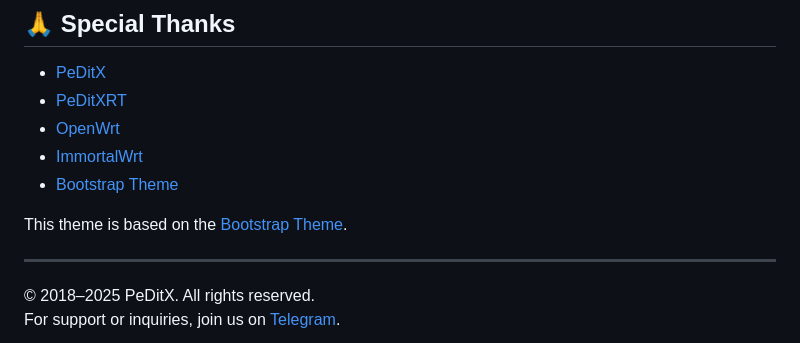
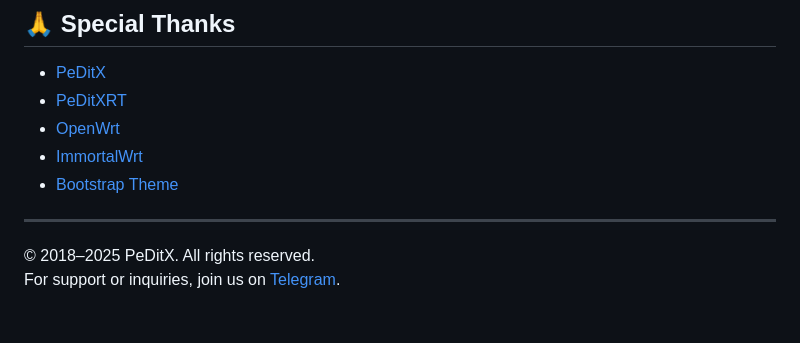
Before and after one commit to peditx/PeDitXOs, a Markdown page: README.md, the part around the change. GitHub-like rendering; blank space fills up the shorter version.

```diff
--- a/README.md
+++ b/README.md
@@ -88,7 +88,6 @@ Build your own custom OpenWrt firmware image with official PeDitXOS plugins usin
 - [ImmortalWrt](https://github.com/immortalwrt)
 - [Bootstrap Theme](https://github.com/twbs/bootstrap)
 
-This theme is based on the [Bootstrap Theme](https://github.com/twbs/bootstrap).
 
 ---
 
```
